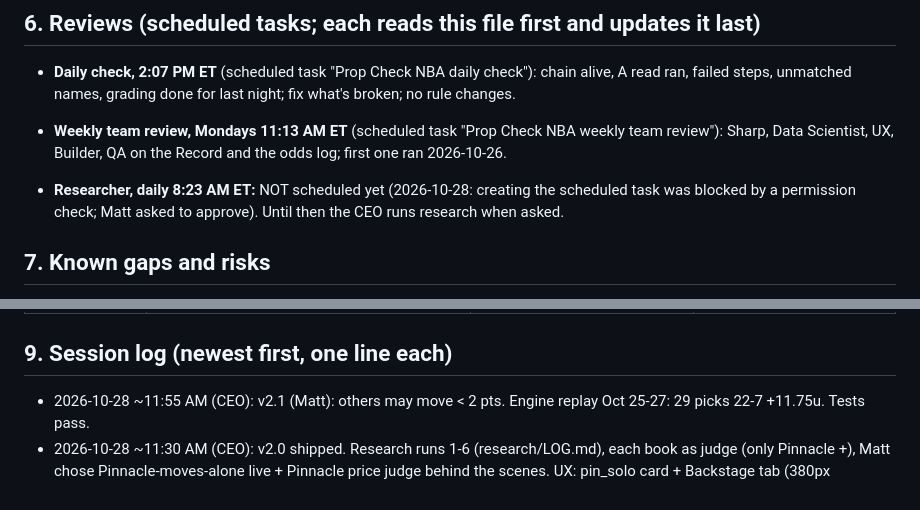
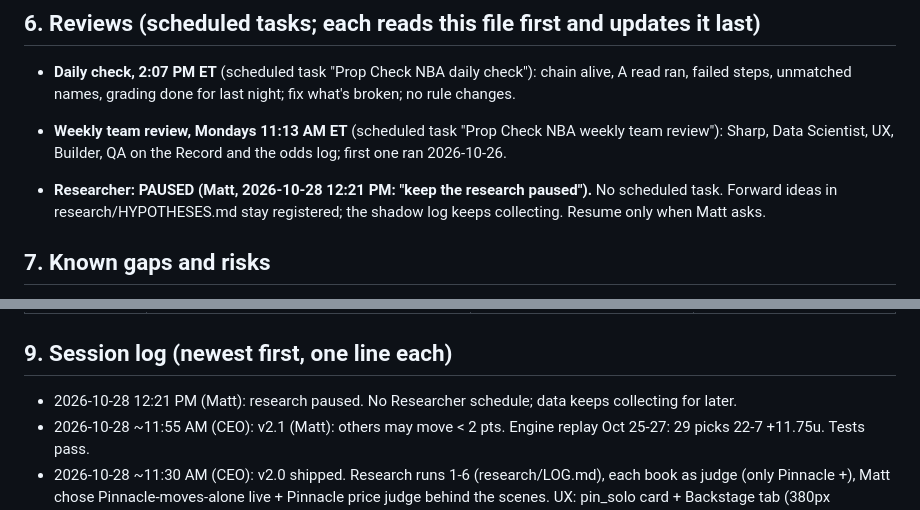
Before and after one commit to MSasportas/prop-check-nba, a Markdown page: TEAM.md, 2 parts joined by grey strips. Drawn GitHub-style.

Commit message:
TEAM.md: research paused (Matt)
Co-Authored-By: Claude Opus 5.5 <noreply@anthropic.com>
Claude-Session: https://claude.ai/code/session_015fKT2DGiSmBDZshDpQ9E79

```diff
--- a/TEAM.md
+++ b/TEAM.md
@@ -124,8 +124,8 @@ season backtest (NHL TEAM.md item 20); a single-player model does not beat a ~7%
   rule changes.
 - **Weekly team review, Mondays 11:13 AM ET** (scheduled task "Prop Check NBA weekly team review"): Sharp, Data Scientist, UX, Builder, QA on the Record and the odds log; first one ran 2026-10-26.
 
-- **Researcher, daily 8:23 AM ET:** NOT scheduled yet (2026-10-28: creating the scheduled task was blocked by a permission check;
-  Matt asked to approve). Until then the CEO runs research when asked.
+- **Researcher: PAUSED (Matt, 2026-10-28 12:21 PM: "keep the research paused").** No scheduled task. Forward ideas in
+  research/HYPOTHESES.md stay registered; the shadow log keeps collecting. Resume only when Matt asks.
 
 ## 7. Known gaps and risks
 1. **Edge vs the book is unproven.** Gap + Guard is a hypothesis carried over from NHL (live there since 2026-10-20, no verdict yet). NBA
@@ -166,6 +166,7 @@ season backtest (NHL TEAM.md item 20); a single-player model does not beat a ~7%
 | 2026-10-25 (CEO, setup interview with Matt) | **v1.0.** Customer facts locked (section 1). Gap + Guard copied from NHL v3.3 for rebounds main lines; D read (20 min) added because Matt bets in the last hour; Questionable/GTD rule; parlays off | Setup interview; NHL template | None yet: first slate after the keys arrive |
 
 ## 9. Session log (newest first, one line each)
+- 2026-10-28 12:21 PM (Matt): research paused. No Researcher schedule; data keeps collecting for later.
 - 2026-10-28 ~11:55 AM (CEO): v2.1 (Matt): others may move < 2 pts. Engine replay Oct 25-27: 29 picks 22-7 +11.75u. Tests pass.
 - 2026-10-28 ~11:30 AM (CEO): v2.0 shipped. Research runs 1-6 (research/LOG.md), each book as judge (only Pinnacle +), Matt chose
   Pinnacle-moves-alone live + Pinnacle price judge behind the scenes. UX: pin_solo card + Backstage tab (380px checked). QA (fresh): SHIP
```
